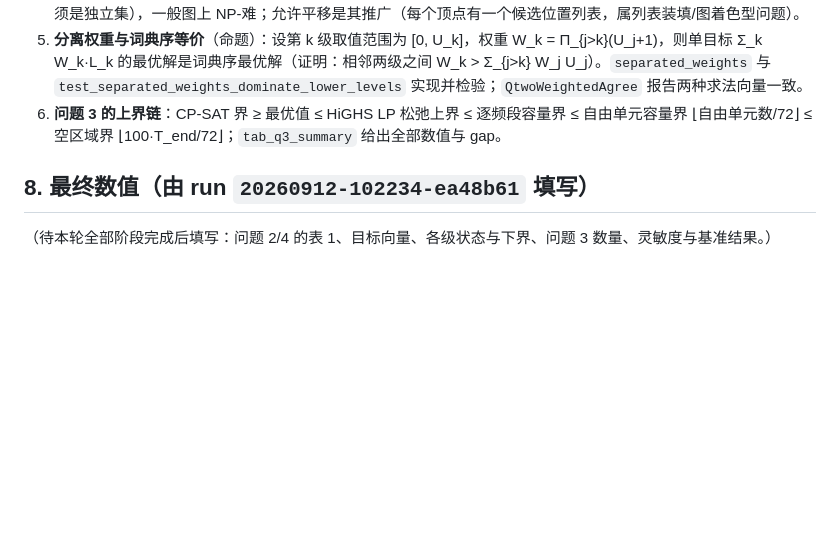
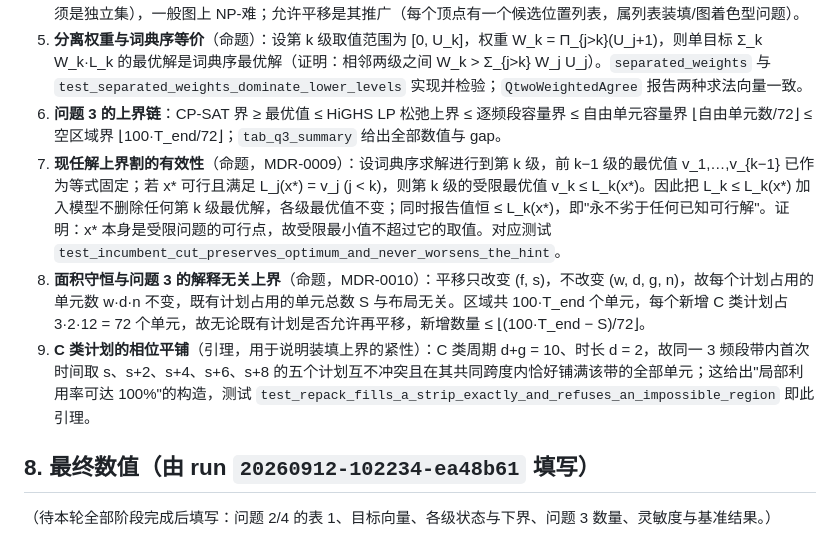
Before and after one commit to L0stInFades/cumcm2026-d-spectrum-conflict, a Markdown page: docs/RESULTS.md, the part around the change. Rendered like a GitHub page; blank space fills up the shorter version.

Commit message:
docs(d): propositions for the incumbent cut, area conservation and the C-class phase tiling
Claude-Session: https://claude.ai/code/session_01SmC8Nz7BHA55dyTLDbsH42

```diff
--- a/docs/RESULTS.md
+++ b/docs/RESULTS.md
@@ -93,6 +93,9 @@
 4. **NP-难性**：只允许"保持/撤销"时，问题 2 的第一层（最少撤销）等价于冲突图 G 的最大（权）独立集（保留集合必须是独立集），一般图上 NP-难；允许平移是其推广（每个顶点有一个候选位置列表，属列表装填/图着色型问题）。
 5. **分离权重与词典序等价**（命题）：设第 k 级取值范围为 [0, U_k]，权重 W_k = Π_{j>k}(U_j+1)，则单目标 Σ_k W_k·L_k 的最优解是词典序最优解（证明：相邻两级之间 W_k > Σ_{j>k} W_j U_j）。`separated_weights` 与 `test_separated_weights_dominate_lower_levels` 实现并检验；`QtwoWeightedAgree` 报告两种求法向量一致。
 6. **问题 3 的上界链**：CP-SAT 界 ≥ 最优值 ≤ HiGHS LP 松弛上界 ≤ 逐频段容量界 ≤ 自由单元容量界 ⌊自由单元数/72⌋ ≤ 空区域界 ⌊100·T_end/72⌋；`tab_q3_summary` 给出全部数值与 gap。
+7. **现任解上界割的有效性**（命题，MDR-0009）：设词典序求解进行到第 k 级，前 k−1 级的最优值 v_1,…,v_{k−1} 已作为等式固定；若 x\* 可行且满足 L_j(x\*) = v_j (j < k)，则第 k 级的受限最优值 v_k ≤ L_k(x\*)。因此把 L_k ≤ L_k(x\*) 加入模型不删除任何第 k 级最优解，各级最优值不变；同时报告值恒 ≤ L_k(x\*)，即"永不劣于任何已知可行解"。证明：x\* 本身是受限问题的可行点，故受限最小值不超过它的取值。对应测试 `test_incumbent_cut_preserves_optimum_and_never_worsens_the_hint`。
+8. **面积守恒与问题 3 的解释无关上界**（命题，MDR-0010）：平移只改变 (f, s)，不改变 (w, d, g, n)，故每个计划占用的单元数 w·d·n 不变，既有计划占用的单元总数 S 与布局无关。区域共 100·T_end 个单元，每个新增 C 类计划占 3·2·12 = 72 个单元，故无论既有计划是否允许再平移，新增数量 ≤ ⌊(100·T_end − S)/72⌋。
+9. **C 类计划的相位平铺**（引理，用于说明装填上界的紧性）：C 类周期 d+g = 10、时长 d = 2，故同一 3 频段带内首次时间取 s、s+2、s+4、s+6、s+8 的五个计划互不冲突且在其共同跨度内恰好铺满该带的全部单元；这给出"局部利用率可达 100%"的构造，测试 `test_repack_fills_a_strip_exactly_and_refuses_an_impossible_region` 即此引理。
 
 ## 8. 最终数值（由 run `20260912-102234-ea48b61` 填写）
 
```
